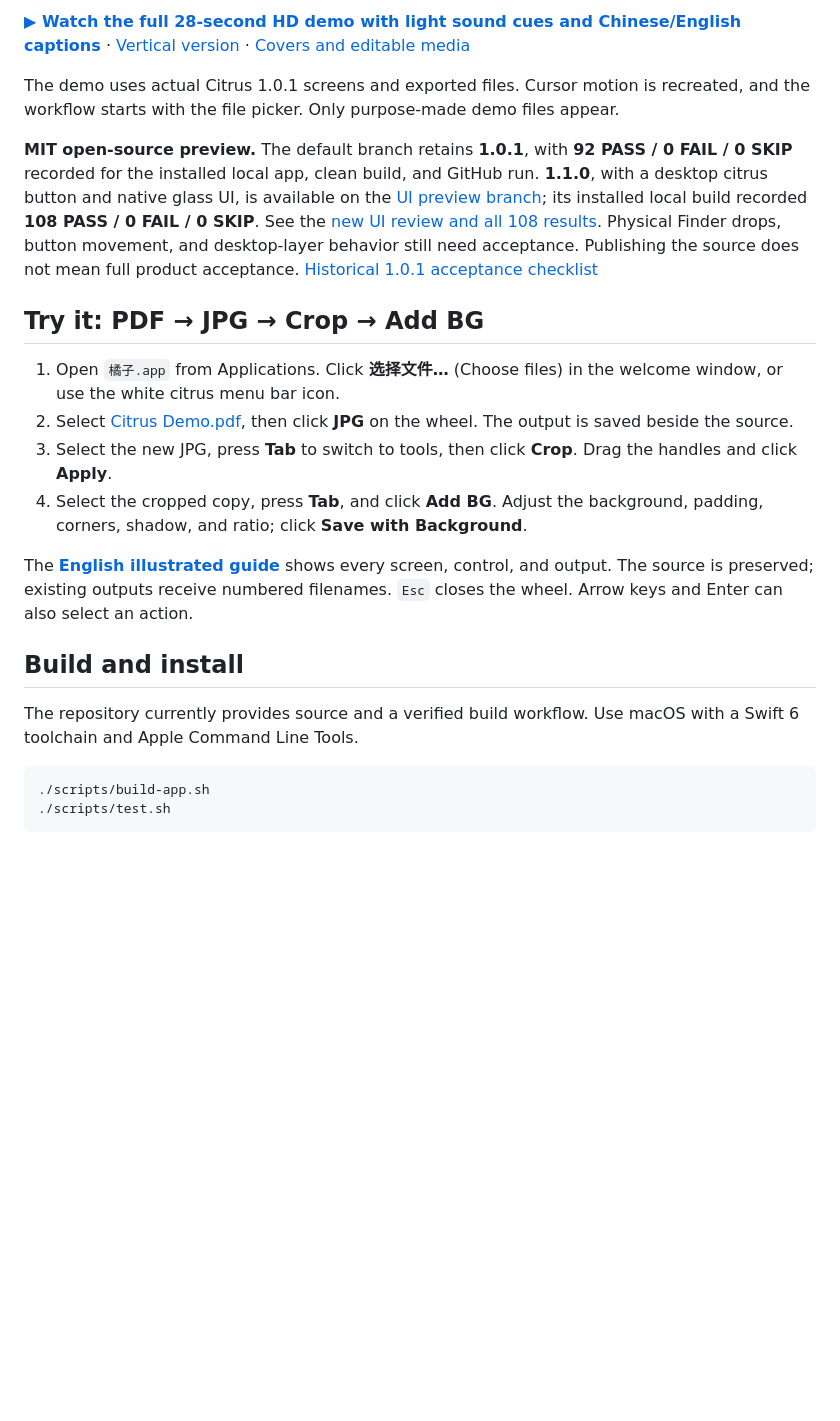
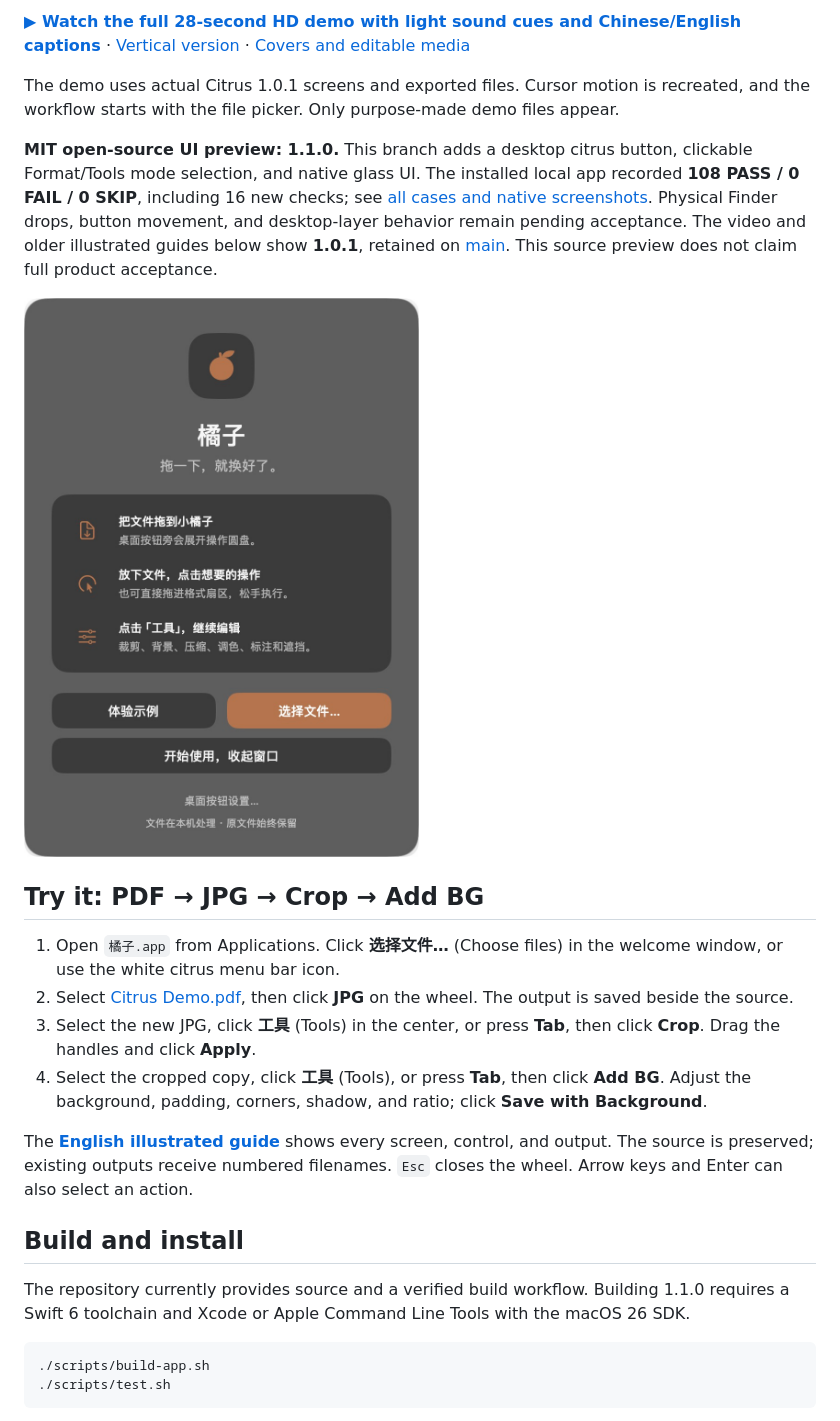
Before and after one commit to skynet518/citrus-mac, a Markdown page: README.en.md, the part around one of its changes. Rendered like a GitHub page; blank space fills up the shorter version.

Commit message:
docs: identify 1.1 UI branch as open-source preview [skip ci]

````diff
--- a/README.en.md
+++ b/README.en.md
@@ -10,20 +10,22 @@ Convert files, crop images, and add backgrounds on your Mac. Citrus lives in the
 
 The demo uses actual Citrus 1.0.1 screens and exported files. Cursor motion is recreated, and the workflow starts with the file picker. Only purpose-made demo files appear.
 
-**MIT open-source preview.** The default branch retains **1.0.1**, with **92 PASS / 0 FAIL / 0 SKIP** recorded for the installed local app, clean build, and GitHub run. **1.1.0**, with a desktop citrus button and native glass UI, is available on the [UI preview branch](https://github.com/skynet518/citrus-mac/tree/codex/desktop-glass-ui); its installed local build recorded **108 PASS / 0 FAIL / 0 SKIP**. See the [new UI review and all 108 results](https://github.com/skynet518/citrus-mac/blob/codex/desktop-glass-ui/docs/UI_REVIEW_1_1.md). Physical Finder drops, button movement, and desktop-layer behavior still need acceptance. Publishing the source does not mean full product acceptance. [Historical 1.0.1 acceptance checklist](docs/ACCEPTANCE.en.md)
+**MIT open-source UI preview: 1.1.0.** This branch adds a desktop citrus button, clickable Format/Tools mode selection, and native glass UI. The installed local app recorded **108 PASS / 0 FAIL / 0 SKIP**, including 16 new checks; see [all cases and native screenshots](docs/UI_REVIEW_1_1.md). Physical Finder drops, button movement, and desktop-layer behavior remain pending acceptance. The video and older illustrated guides below show **1.0.1**, retained on [main](https://github.com/skynet518/citrus-mac/tree/main). This source preview does not claim full product acceptance.
+
+![1.1.0 welcome UI](docs/review-images-1.1.0/welcome-dark.png)
 
 ## Try it: PDF → JPG → Crop → Add BG
 
 1. Open `橘子.app` from Applications. Click **选择文件…** (Choose files) in the welcome window, or use the white citrus menu bar icon.
 2. Select [Citrus Demo.pdf](docs/demo-files/Citrus%20Demo.pdf), then click **JPG** on the wheel. The output is saved beside the source.
-3. Select the new JPG, press **Tab** to switch to tools, then click **Crop**. Drag the handles and click **Apply**.
-4. Select the cropped copy, press **Tab**, and click **Add BG**. Adjust the background, padding, corners, shadow, and ratio; click **Save with Background**.
+3. Select the new JPG, click **工具** (Tools) in the center, or press **Tab**, then click **Crop**. Drag the handles and click **Apply**.
+4. Select the cropped copy, click **工具** (Tools), or press **Tab**, then click **Add BG**. Adjust the background, padding, corners, shadow, and ratio; click **Save with Background**.
 
 The **[English illustrated guide](docs/GUIDE.en.md)** shows every screen, control, and output. The source is preserved; existing outputs receive numbered filenames. `Esc` closes the wheel. Arrow keys and Enter can also select an action.
 
 ## Build and install
 
-The repository currently provides source and a verified build workflow. Use macOS with a Swift 6 toolchain and Apple Command Line Tools.
+The repository currently provides source and a verified build workflow. Building 1.1.0 requires a Swift 6 toolchain and Xcode or Apple Command Line Tools with the macOS 26 SDK.
 
 ```sh
 ./scripts/build-app.sh
````
Also changed, not shown: other parts of README.en.md (+5 -4 lines), README.md (+11 -8 lines), docs/UI_REVIEW_1_1.md (+1 -1 lines).
